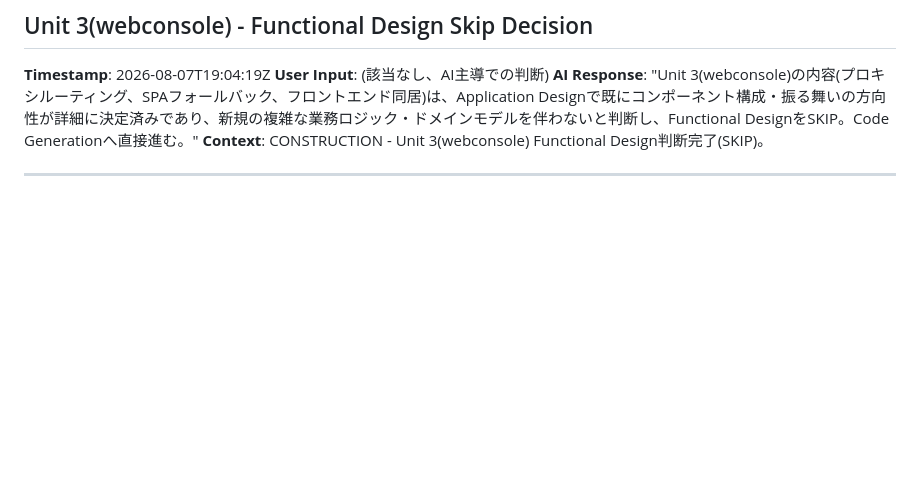
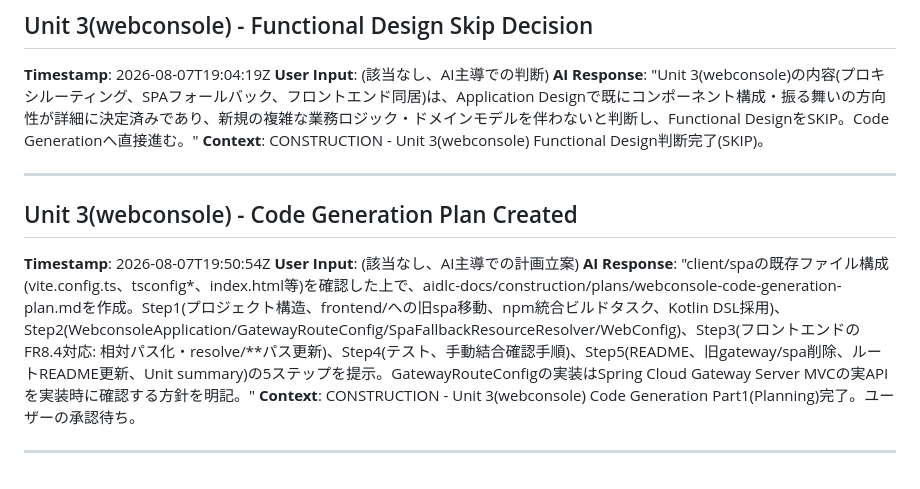
Before and after one commit to agwlvssainokuni/cherry-testtool, a Markdown page: aidlc-docs/audit.md, the part around the change. Drawn GitHub-style; blank space fills up the shorter version.

Commit message:
AI-DLC: Unit 3(webconsole)のCode Generation計画(webconsole-code-generation-plan.md)を作成。
Co-Authored-By: Claude Sonnet 5 <noreply@anthropic.com>

```diff
--- a/aidlc-docs/audit.md
+++ b/aidlc-docs/audit.md
@@ -454,3 +454,11 @@
 **Context**: CONSTRUCTION - Unit 3(webconsole) Functional Design判断完了(SKIP)。
 
 ---
+
+## Unit 3(webconsole) - Code Generation Plan Created
+**Timestamp**: 2026-08-07T19:50:54Z
+**User Input**: (該当なし、AI主導での計画立案)
+**AI Response**: "client/spaの既存ファイル構成(vite.config.ts、tsconfig*、index.html等)を確認した上で、aidlc-docs/construction/plans/webconsole-code-generation-plan.mdを作成。Step1(プロジェクト構造、frontend/への旧spa移動、npm統合ビルドタスク、Kotlin DSL採用)、Step2(WebconsoleApplication/GatewayRouteConfig/SpaFallbackResourceResolver/WebConfig)、Step3(フロントエンドのFR8.4対応: 相対パス化・resolve/**パス更新)、Step4(テスト、手動結合確認手順)、Step5(README、旧gateway/spa削除、ルートREADME更新、Unit summary)の5ステップを提示。GatewayRouteConfigの実装はSpring Cloud Gateway Server MVCの実APIを実装時に確認する方針を明記。"
+**Context**: CONSTRUCTION - Unit 3(webconsole) Code Generation Part1(Planning)完了。ユーザーの承認待ち。
+
+---
```
Also changed, not shown: 1 other file.
